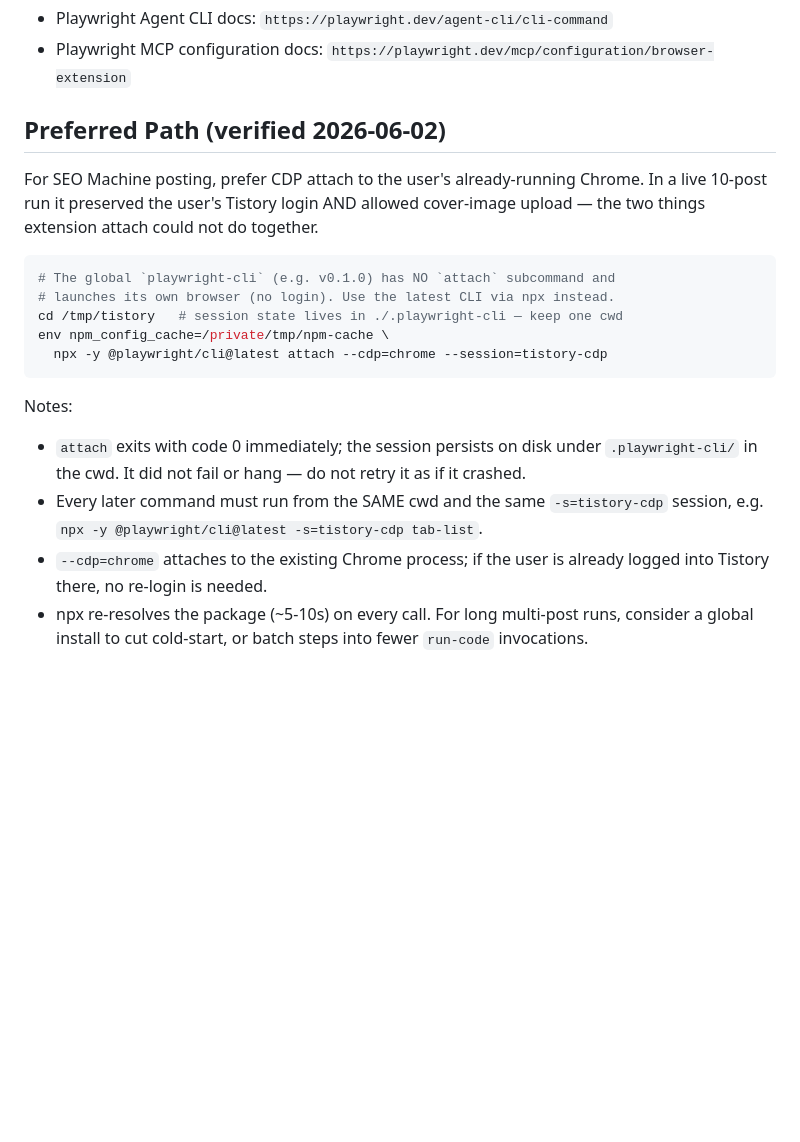
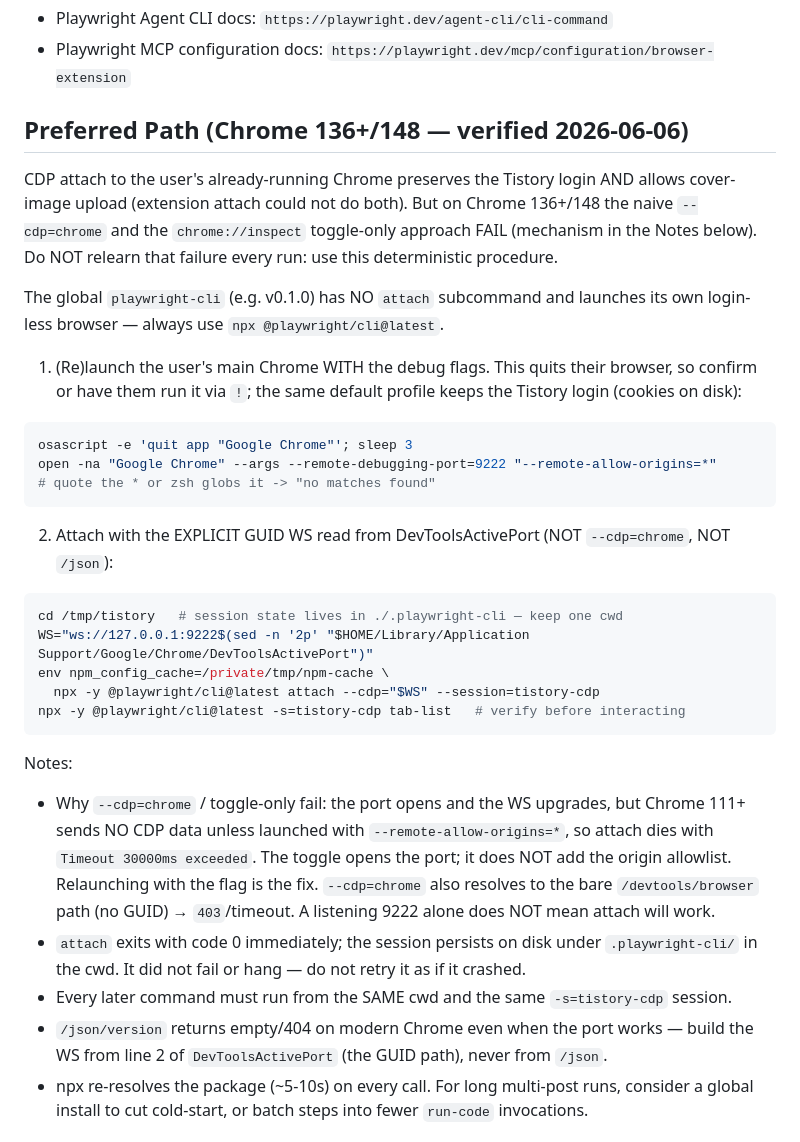
Before and after one commit to cskwork/tistory-blog-poster-skill, a Markdown page: references/playwright-connect.md, the part around the change. Drawn GitHub-style; blank space fills up the shorter version.

Commit message:
docs: make Chrome CDP attach deterministic; stop relearning the port/origin failure (#2)
- Lead with the procedure that works on Chrome 136+/148: relaunch the
  user's main Chrome with --remote-debugging-port=9222 --remote-allow-origins=*,
  then attach with the EXPLICIT GUID WS from DevToolsActivePort.
- Stop leading with '--cdp=chrome' and the chrome://inspect toggle-only path:
  the port opens and the WS upgrades, but no CDP data flows without
  --remote-allow-origins=*, so attach dies with 'Timeout 30000ms exceeded'.

Co-authored-by: cskwork <76669236+cskwork@users.noreply.github.com>

````diff
--- a/references/playwright-connect.md
+++ b/references/playwright-connect.md
@@ -7,22 +7,35 @@ Use this reference when connecting to a user's already-authenticated Chrome sess
 - Playwright Agent CLI docs: `https://playwright.dev/agent-cli/cli-command`
 - Playwright MCP configuration docs: `https://playwright.dev/mcp/configuration/browser-extension`
 
-## Preferred Path (verified 2026-06-02)
+## Preferred Path (Chrome 136+/148 — verified 2026-06-06)
 
-For SEO Machine posting, prefer CDP attach to the user's already-running Chrome. In a live 10-post run it preserved the user's Tistory login AND allowed cover-image upload — the two things extension attach could not do together.
+CDP attach to the user's already-running Chrome preserves the Tistory login AND allows cover-image upload (extension attach could not do both). But on Chrome 136+/148 the naive `--cdp=chrome` and the `chrome://inspect` toggle-only approach FAIL (mechanism in the Notes below). Do NOT relearn that failure every run: use this deterministic procedure.
+
+The global `playwright-cli` (e.g. v0.1.0) has NO `attach` subcommand and launches its own login-less browser — always use `npx @playwright/cli@latest`.
+
+1. (Re)launch the user's main Chrome WITH the debug flags. This quits their browser, so confirm or have them run it via `!`; the same default profile keeps the Tistory login (cookies on disk):
 
 ```bash
-# The global `playwright-cli` (e.g. v0.1.0) has NO `attach` subcommand and
-# launches its own browser (no login). Use the latest CLI via npx instead.
+osascript -e 'quit app "Google Chrome"'; sleep 3
+open -na "Google Chrome" --args --remote-debugging-port=9222 "--remote-allow-origins=*"
+# quote the * or zsh globs it -> "no matches found"
+```
+
+2. Attach with the EXPLICIT GUID WS read from DevToolsActivePort (NOT `--cdp=chrome`, NOT `/json`):
+
+```bash
 cd /tmp/tistory   # session state lives in ./.playwright-cli — keep one cwd
+WS="ws://127.0.0.1:9222$(sed -n '2p' "$HOME/Library/Application Support/Google/Chrome/DevToolsActivePort")"
 env npm_config_cache=/private/tmp/npm-cache \
-  npx -y @playwright/cli@latest attach --cdp=chrome --session=tistory-cdp
+  npx -y @playwright/cli@latest attach --cdp="$WS" --session=tistory-cdp
+npx -y @playwright/cli@latest -s=tistory-cdp tab-list   # verify before interacting
 ```
 
 Notes:
+- Why `--cdp=chrome` / toggle-only fail: the port opens and the WS upgrades, but Chrome 111+ sends NO CDP data unless launched with `--remote-allow-origins=*`, so attach dies with `Timeout 30000ms exceeded`. The toggle opens the port; it does NOT add the origin allowlist. Relaunching with the flag is the fix. `--cdp=chrome` also resolves to the bare `/devtools/browser` path (no GUID) → `403`/timeout. A listening 9222 alone does NOT mean attach will work.
 - `attach` exits with code 0 immediately; the session persists on disk under `.playwright-cli/` in the cwd. It did not fail or hang — do not retry it as if it crashed.
-- Every later command must run from the SAME cwd and the same `-s=tistory-cdp` session, e.g. `npx -y @playwright/cli@latest -s=tistory-cdp tab-list`.
-- `--cdp=chrome` attaches to the existing Chrome process; if the user is already logged into Tistory there, no re-login is needed.
+- Every later command must run from the SAME cwd and the same `-s=tistory-cdp` session.
+- `/json/version` returns empty/404 on modern Chrome even when the port works — build the WS from line 2 of `DevToolsActivePort` (the GUID path), never from `/json`.
 - npx re-resolves the package (~5-10s) on every call. For long multi-post runs, consider a global install to cut cold-start, or batch steps into fewer `run-code` invocations.
 
 ## Decision Tree
````
Also changed, not shown: SKILL.md (+7 -1 lines).
